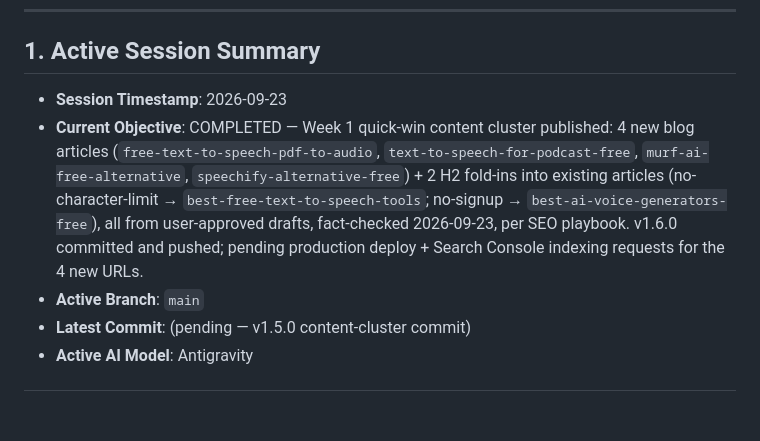
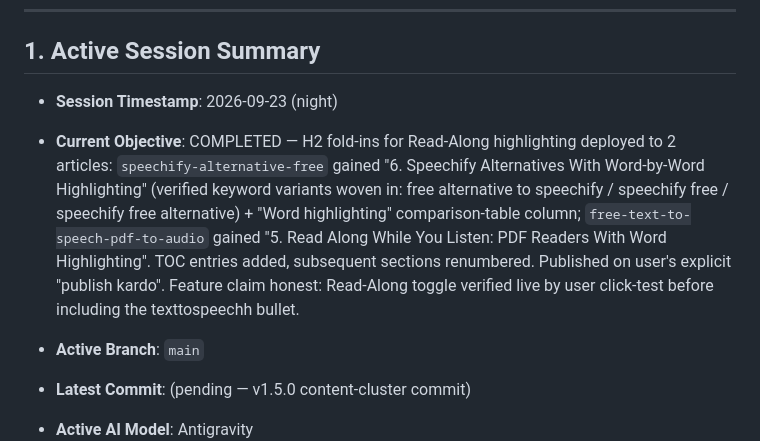
Before and after one commit to monisayshs/texttospeechh, a Markdown page: SESSION.md, the part around the change. Drawn GitHub-style; blank space fills up the shorter version.

Commit message:
docs: SESSION.md fold-in deploy note

```diff
--- a/SESSION.md
+++ b/SESSION.md
@@ -26,8 +26,10 @@ If this document conflicts with the implementation, **the source code is authori
 
 ## 1. Active Session Summary
 
-- **Session Timestamp**: 2026-09-23
-- **Current Objective**: COMPLETED — Week 1 quick-win content cluster published: 4 new blog articles (`free-text-to-speech-pdf-to-audio`, `text-to-speech-for-podcast-free`, `murf-ai-free-alternative`, `speechify-alternative-free`) + 2 H2 fold-ins into existing articles (no-character-limit → `best-free-text-to-speech-tools`; no-signup → `best-ai-voice-generators-free`), all from user-approved drafts, fact-checked 2026-09-23, per SEO playbook. v1.6.0 committed and pushed; pending production deploy + Search Console indexing requests for the 4 new URLs.
+- **Session Timestamp**: 2026-09-23 (night)
+- **Current Objective**: COMPLETED — H2 fold-ins for Read-Along highlighting deployed to 2 articles: `speechify-alternative-free` gained "6. Speechify Alternatives With Word-by-Word Highlighting" (verified keyword variants woven in: free alternative to speechify / speechify free / speechify free alternative) + "Word highlighting" comparison-table column; `free-text-to-speech-pdf-to-audio` gained "5. Read Along While You Listen: PDF Readers With Word Highlighting". TOC entries added, subsequent sections renumbered. Published on user's explicit "publish kardo". Feature claim honest: Read-Along toggle verified live by user click-test before including the texttospeechh bullet.
+
+
 - **Active Branch**: `main`
 - **Latest Commit**: (pending — v1.5.0 content-cluster commit)
 - **Active AI Model**: Antigravity
```
